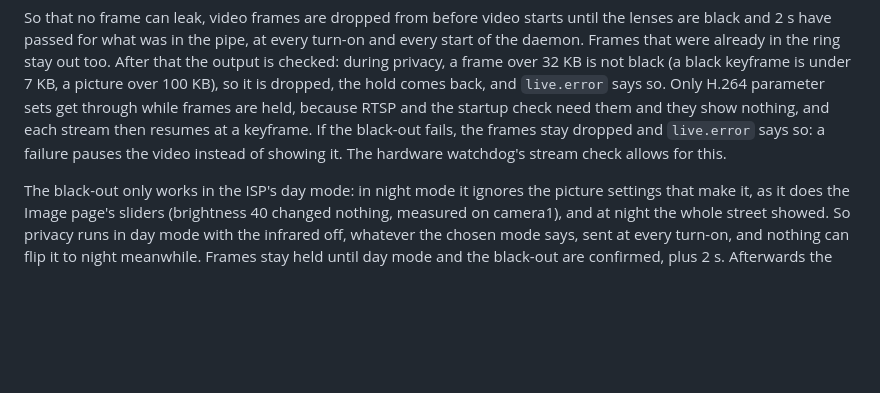
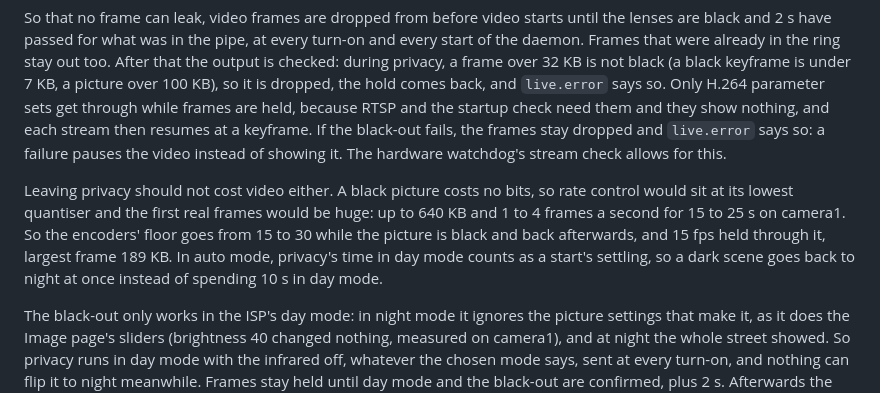
Before and after one commit to ADCDS/jooan-w3u-local-firmware, a Markdown page: media/docs/platform.md, the part around the change. GitHub-like rendering; blank space fills up the shorter version.

Commit message:
Docs: leaving privacy keeps its frame rate

```diff
--- a/media/docs/platform.md
+++ b/media/docs/platform.md
@@ -202,6 +202,13 @@ nothing, and each stream then resumes at a keyframe. If the black-out fails, the
 frames stay dropped and `live.error` says so: a failure pauses the video instead of
 showing it. The hardware watchdog's stream check allows for this.
 
+Leaving privacy should not cost video either. A black picture costs no bits, so rate
+control would sit at its lowest quantiser and the first real frames would be huge: up to
+640 KB and 1 to 4 frames a second for 15 to 25 s on camera1. So the encoders' floor goes
+from 15 to 30 while the picture is black and back afterwards, and 15 fps held through it,
+largest frame 189 KB. In auto mode, privacy's time in day mode counts as a start's
+settling, so a dark scene goes back to night at once instead of spending 10 s in day mode.
+
 The black-out only works in the ISP's day mode: in night mode it ignores the picture
 settings that make it, as it does the Image page's sliders (brightness 40 changed nothing, measured
 on camera1), and at night the whole street showed. So privacy runs in day
```
